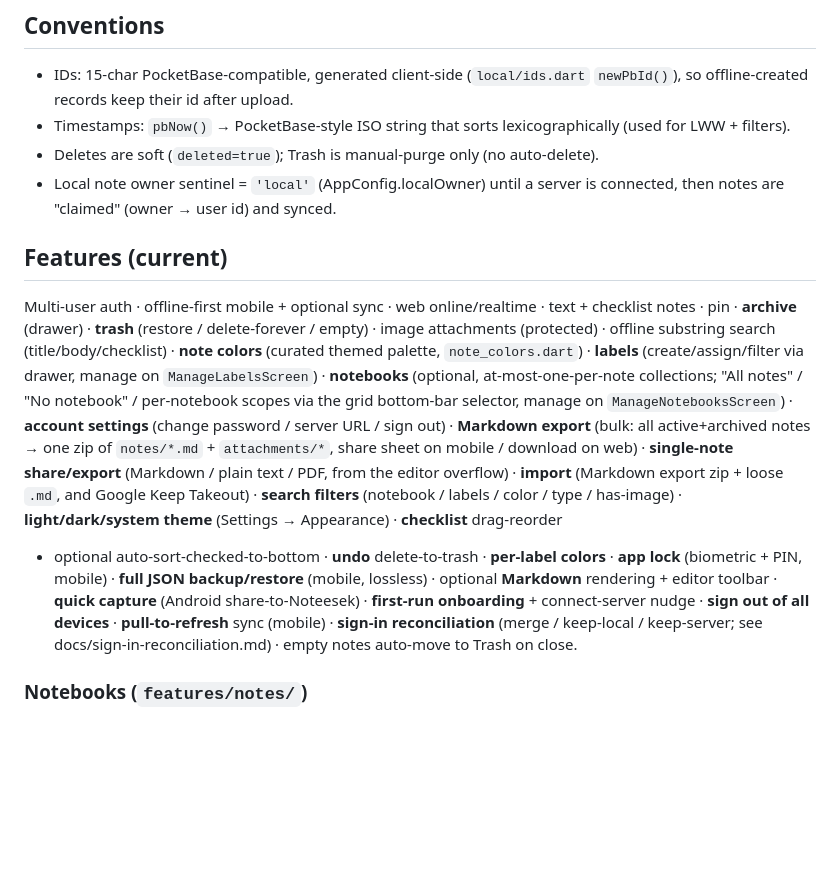
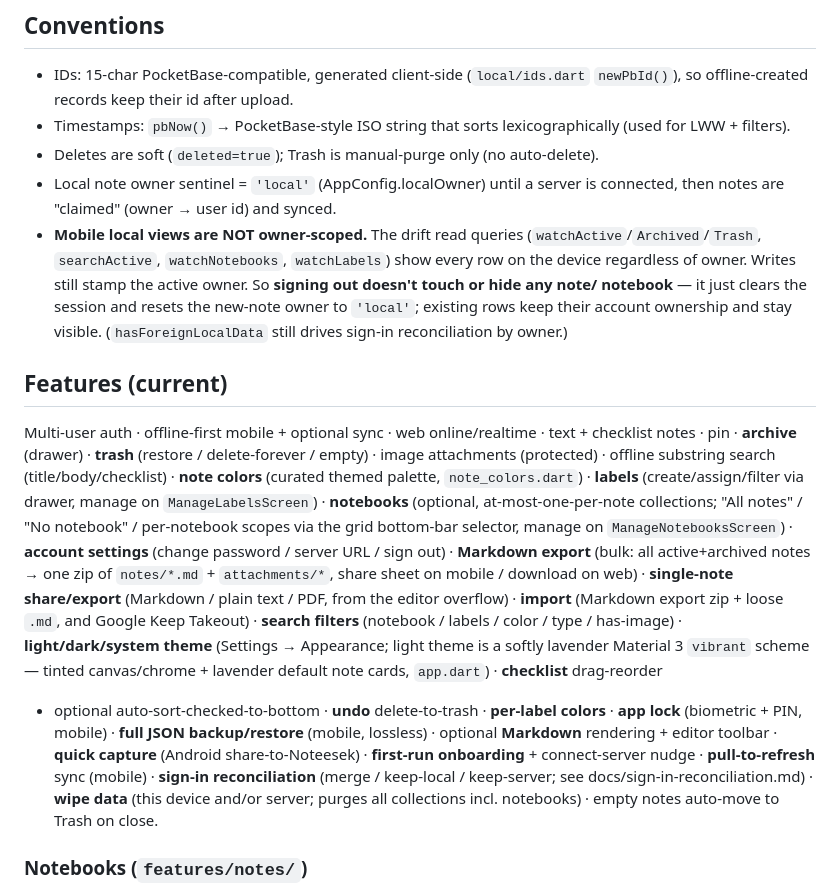
Before and after one commit to Hromad-a/Noteesek, a Markdown page: CLAUDE.md, the part around the change. Drawn GitHub-style; blank space fills up the shorter version.

```diff
--- a/CLAUDE.md
+++ b/CLAUDE.md
@@ -96,6 +96,13 @@ responding" indicator + snackbar.
 - Deletes are soft (`deleted=true`); Trash is manual-purge only (no auto-delete).
 - Local note owner sentinel = `'local'` (AppConfig.localOwner) until a server is
   connected, then notes are "claimed" (owner → user id) and synced.
+- **Mobile local views are NOT owner-scoped.** The drift read queries
+  (`watchActive`/`Archived`/`Trash`, `searchActive`, `watchNotebooks`,
+  `watchLabels`) show every row on the device regardless of owner. Writes still
+  stamp the active owner. So **signing out doesn't touch or hide any note/
+  notebook** — it just clears the session and resets the new-note owner to
+  `'local'`; existing rows keep their account ownership and stay visible.
+  (`hasForeignLocalData` still drives sign-in reconciliation by owner.)
 
 ## Features (current)
 Multi-user auth · offline-first mobile + optional sync · web online/realtime ·
@@ -112,14 +119,18 @@ export** (bulk: all active+archived notes → one zip of `notes/*.md` +
 share/export** (Markdown / plain text / PDF, from the editor overflow) ·
 **import** (Markdown export zip + loose `.md`, and Google Keep Takeout) ·
 **search filters** (notebook / labels / color / type / has-image) ·
-**light/dark/system theme** (Settings → Appearance) · **checklist** drag-reorder
+**light/dark/system theme** (Settings → Appearance; light theme is a softly
+lavender Material 3 `vibrant` scheme — tinted canvas/chrome + lavender default
+note cards, `app.dart`) · **checklist** drag-reorder
 + optional auto-sort-checked-to-bottom · **undo** delete-to-trash · **per-label
 colors** · **app lock** (biometric + PIN, mobile) · **full JSON backup/restore**
 (mobile, lossless) · optional **Markdown** rendering + editor toolbar · **quick
 capture** (Android share-to-Noteesek) · **first-run onboarding** + connect-server
-nudge · **sign out of all devices** · **pull-to-refresh** sync (mobile) ·
+nudge · **pull-to-refresh** sync (mobile) ·
 **sign-in reconciliation** (merge / keep-local / keep-server; see
-docs/sign-in-reconciliation.md) · empty notes auto-move to Trash on close.
+docs/sign-in-reconciliation.md) · **wipe data** (this device and/or server;
+purges all collections incl. notebooks) · empty notes auto-move to Trash on
+close.
 
 ### Notebooks (`features/notes/`)
 - A note belongs to **at most one** notebook (`notes.notebook`). There is **no
```
Also changed, not shown: README.md (+10 -4 lines), docs/roadmap.md (+6 -4 lines).
